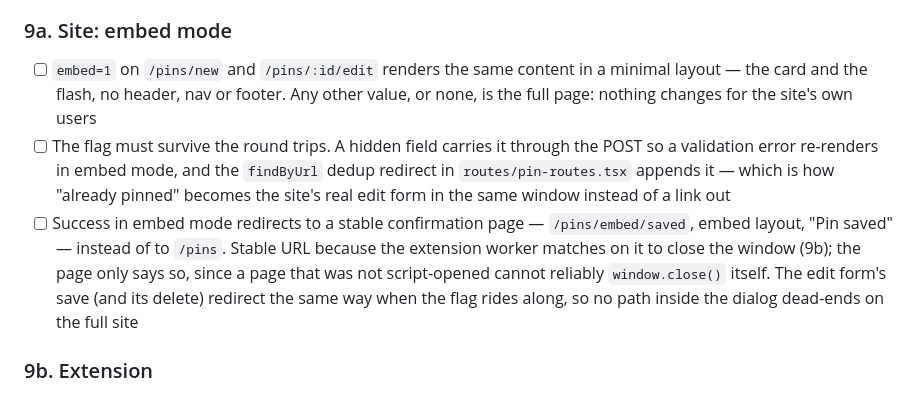
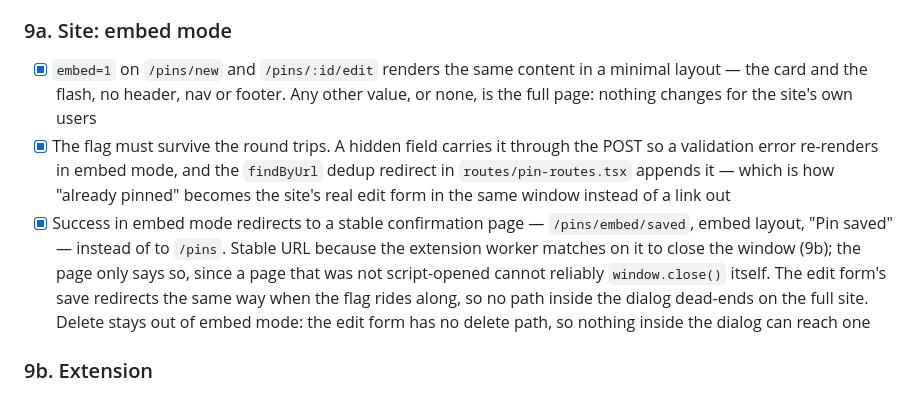
Before and after one commit to andrewshell/pinsquirrel, a Markdown page: PLAN.md, the part around the change. GitHub-like rendering.

Commit message:
docs(plan): tick Phase 9a
Also correct the third bullet: it assumed the edit form offered a delete. It
does not — PinForm has no delete link — so delete stays out of embed mode
rather than needing to redirect the same way.

Co-Authored-By: Claude Fable 5.1 <noreply@anthropic.com>
Claude-Session: https://claude.ai/code/session_01WuE4yM2SPYmZ2Xz21D7C9Z

```diff
--- a/PLAN.md
+++ b/PLAN.md
@@ -160,19 +160,20 @@ login page, the same as the bookmarklet.
 
 ### 9a. Site: embed mode
 
-- [ ] `embed=1` on `/pins/new` and `/pins/:id/edit` renders the same content in a minimal
+- [x] `embed=1` on `/pins/new` and `/pins/:id/edit` renders the same content in a minimal
       layout — the card and the flash, no header, nav or footer. Any other value, or none, is
       the full page: nothing changes for the site's own users
-- [ ] The flag must survive the round trips. A hidden field carries it through the POST so a
+- [x] The flag must survive the round trips. A hidden field carries it through the POST so a
       validation error re-renders in embed mode, and the `findByUrl` dedup redirect in
       `routes/pin-routes.tsx` appends it — which is how "already pinned" becomes the site's
       real edit form in the same window instead of a link out
-- [ ] Success in embed mode redirects to a stable confirmation page — `/pins/embed/saved`,
+- [x] Success in embed mode redirects to a stable confirmation page — `/pins/embed/saved`,
       embed layout, "Pin saved" — instead of to `/pins`. Stable URL because the extension
       worker matches on it to close the window (9b); the page only says so, since a page that
-      was not script-opened cannot reliably `window.close()` itself. The edit form's save (and
-      its delete) redirect the same way when the flag rides along, so no path inside the
-      dialog dead-ends on the full site
+      was not script-opened cannot reliably `window.close()` itself. The edit form's save
+      redirects the same way when the flag rides along, so no path inside the dialog
+      dead-ends on the full site. Delete stays out of embed mode: the edit form has no delete
+      path, so nothing inside the dialog can reach one
 
 ### 9b. Extension
 
```
